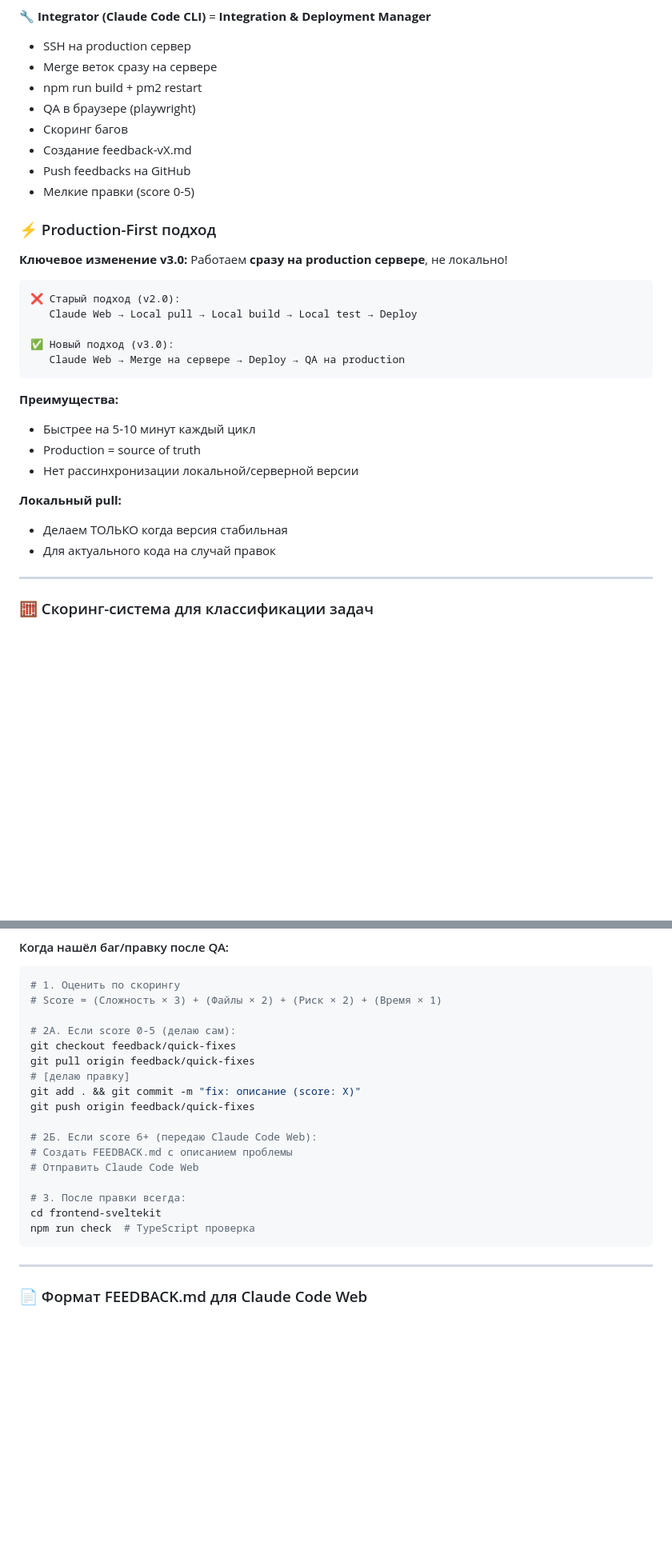
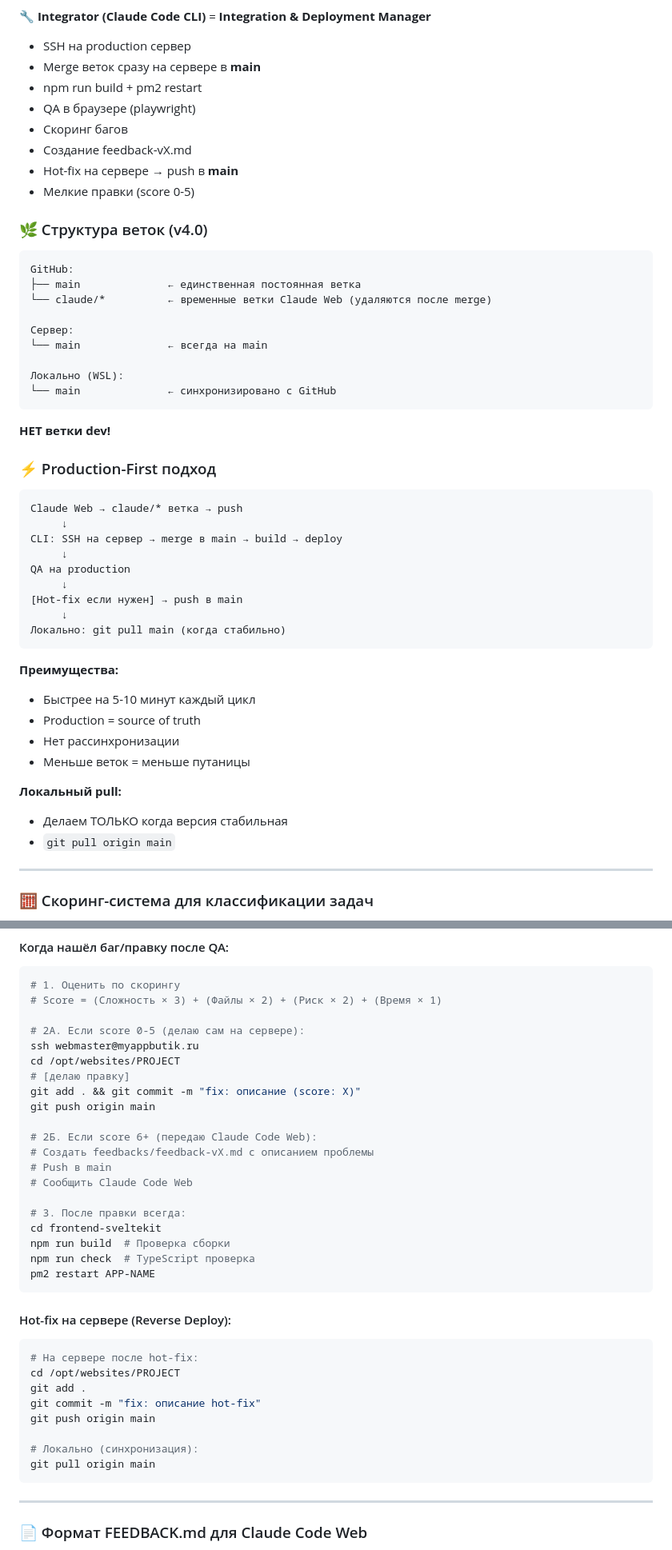
Before and after one commit to simvol2030/project-kliee, a Markdown page: CLAUDE.local.md, 2 parts joined by grey strips. Shown at 80% size. Drawn GitHub-style; blank space fills up the shorter version.

````diff
--- a/CLAUDE.local.md
+++ b/CLAUDE.local.md
@@ -542,34 +551,53 @@ NODE_ENV=production npm start
 
 **🔧 Integrator (Claude Code CLI)** = **Integration & Deployment Manager**
 - SSH на production сервер
-- Merge веток сразу на сервере
+- Merge веток сразу на сервере в **main**
 - npm run build + pm2 restart
 - QA в браузере (playwright)
 - Скоринг багов
 - Создание feedback-vX.md
-- Push feedbacks на GitHub
+- Hot-fix на сервере → push в **main**
 - Мелкие правки (score 0-5)
+
+### 🌿 Структура веток (v4.0)
+
+```
+GitHub:
+├── main              ← единственная постоянная ветка
+└── claude/*          ← временные ветки Claude Web (удаляются после merge)
+
+Сервер:
+└── main              ← всегда на main
+
+Локально (WSL):
+└── main              ← синхронизировано с GitHub
+```
+
+**НЕТ ветки dev!**
 
 ### ⚡ Production-First подход
 
-**Ключевое изменение v3.0:** Работаем **сразу на production сервере**, не локально!
-
 ```
-❌ Старый подход (v2.0):
-   Claude Web → Local pull → Local build → Local test → Deploy
-
-✅ Новый подход (v3.0):
-   Claude Web → Merge на сервере → Deploy → QA на production
+Claude Web → claude/* ветка → push
+     ↓
+CLI: SSH на сервер → merge в main → build → deploy
+     ↓
+QA на production
+     ↓
+[Hot-fix если нужен] → push в main
+     ↓
+Локально: git pull main (когда стабильно)
 ```
 
 **Преимущества:**
 - Быстрее на 5-10 минут каждый цикл
 - Production = source of truth
-- Нет рассинхронизации локальной/серверной версии
+- Нет рассинхронизации
+- Меньше веток = меньше путаницы
 
 **Локальный pull:**
 - Делаем ТОЛЬКО когда версия стабильная
-- Для актуального кода на случай правок
+- `git pull origin main`
 
 ---
 
@@ -765,20 +784,36 @@ git pull origin main
 # 1. Оценить по скорингу
 # Score = (Сложность × 3) + (Файлы × 2) + (Риск × 2) + (Время × 1)
 
-# 2А. Если score 0-5 (делаю сам):
-git checkout feedback/quick-fixes
-git pull origin feedback/quick-fixes
+# 2А. Если score 0-5 (делаю сам на сервере):
+ssh webmaster@myappbutik.ru
+cd /opt/websites/PROJECT
 # [делаю правку]
 git add . && git commit -m "fix: описание (score: X)"
-git push origin feedback/quick-fixes
+git push origin main
 
 # 2Б. Если score 6+ (передаю Claude Code Web):
-# Создать FEEDBACK.md с описанием проблемы
-# Отправить Claude Code Web
+# Создать feedbacks/feedback-vX.md с описанием проблемы
+# Push в main
+# Сообщить Claude Code Web
 
 # 3. После правки всегда:
 cd frontend-sveltekit
+npm run build  # Проверка сборки
 npm run check  # TypeScript проверка
+pm2 restart APP-NAME
+```
+
+#### Hot-fix на сервере (Reverse Deploy):
+
+```bash
+# На сервере после hot-fix:
+cd /opt/websites/PROJECT
+git add .
+git commit -m "fix: описание hot-fix"
+git push origin main
+
+# Локально (синхронизация):
+git pull origin main
 ```
 
 ---
````
Also changed, not shown: other parts of CLAUDE.local.md (+63 -25 lines).
